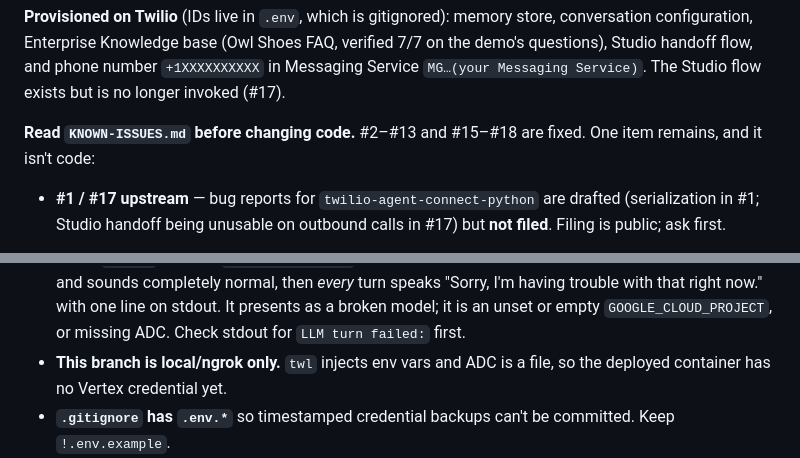
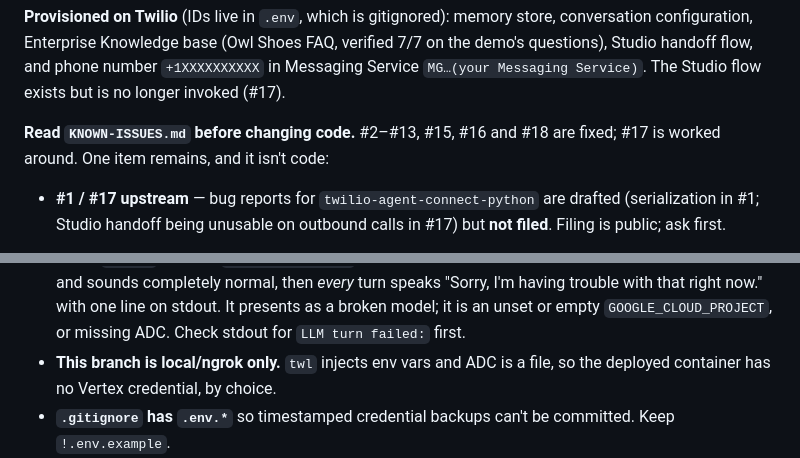
Before and after one commit to twilio-demos/dtolb-gd-poc, a Markdown page: CLAUDE.md, 2 parts joined by grey strips. GitHub-like rendering.

```diff
--- a/CLAUDE.md
+++ b/CLAUDE.md
@@ -81,7 +81,8 @@ verified 7/7 on the demo's questions), Studio handoff flow, and phone number
 `+1XXXXXXXXXX` in Messaging Service `MG…(your Messaging Service)`. The
 Studio flow exists but is no longer invoked (#17).
 
-**Read `KNOWN-ISSUES.md` before changing code.** #2–#13 and #15–#18 are fixed.
+**Read `KNOWN-ISSUES.md` before changing code.** #2–#13, #15, #16 and #18 are
+fixed; #17 is worked around.
 One item remains, and it isn't code:
 
 - **#1 / #17 upstream** — bug reports for `twilio-agent-connect-python` are
@@ -132,7 +133,7 @@ call or against real Vertex at all.
   it is an unset or empty `GOOGLE_CLOUD_PROJECT`, or missing ADC. Check stdout
   for `LLM turn failed:` first.
 - **This branch is local/ngrok only.** `twl` injects env vars and ADC is a file,
-  so the deployed container has no Vertex credential yet.
+  so the deployed container has no Vertex credential, by choice.
 - **`.gitignore` has `.env.*`** so timestamped credential backups can't be
   committed. Keep `!.env.example`.
 - **ngrok works here only on a temporary IT bypass** (granted 2026-08-12).
```
Also changed, not shown: KNOWN-ISSUES.md (+6 -6 lines), zscaler_issues.md (+2 -2 lines).
